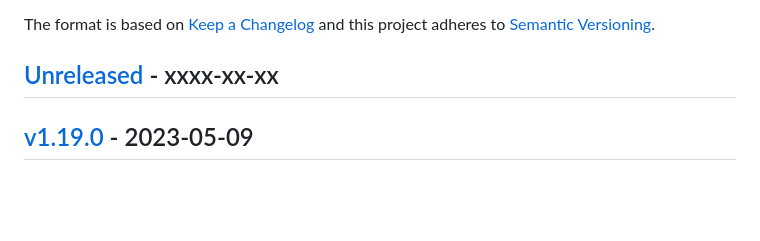
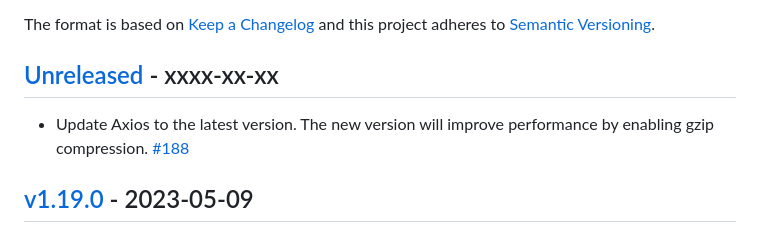
Before and after one commit to sharetribe/flex-sdk-js, a Markdown page: CHANGELOG.md, the part around the change. GitHub-like rendering; blank space fills up the shorter version.

Commit message:
Update CHANGELOG

```diff
--- a/CHANGELOG.md
+++ b/CHANGELOG.md
@@ -7,6 +7,10 @@ Changelog](http://keepachangelog.com/en/1.0.0/) and this project
 adheres to [Semantic Versioning](http://semver.org/spec/v2.0.0.html).
 
 ## [Unreleased] - xxxx-xx-xx
+
+* Update Axios to the latest version. The new version will improve performance by
+  enabling gzip compression.
+  [#188](https://github.com/sharetribe/flex-sdk-js/pull/188)
 
 ## [v1.19.0] - 2023-05-09
 
```
